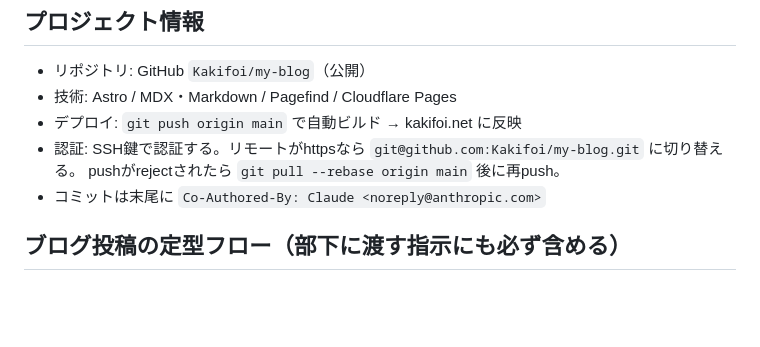
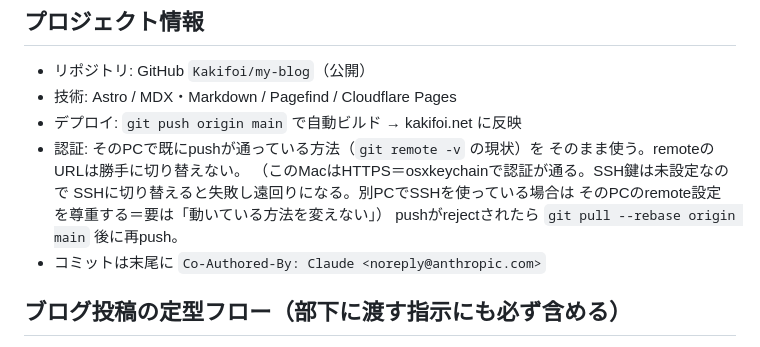
Before and after one commit to Kakifoi/my-blog, a Markdown page: .claude/PM-HANDOFF.md, the part around the change. Rendered like a GitHub page; blank space fills up the shorter version.

Commit message:
PM-HANDOFF: 認証は「そのPCで動いている方法をそのまま使う」に変更
SSH固定の指示だと、SSH鍵未設定の環境で毎回SSHを試して遠回りする
（このMacはHTTPS/osxkeychainで通る）。remote URLは切り替えない方針に。

Co-Authored-By: Claude <noreply@anthropic.com>

```diff
--- a/.claude/PM-HANDOFF.md
+++ b/.claude/PM-HANDOFF.md
@@ -30,8 +30,11 @@
 - リポジトリ: GitHub `Kakifoi/my-blog`（公開）
 - 技術: Astro / MDX・Markdown / Pagefind / Cloudflare Pages
 - デプロイ: `git push origin main` で自動ビルド → kakifoi.net に反映
-- 認証: SSH鍵で認証する。リモートがhttpsなら
-  `git@github.com:Kakifoi/my-blog.git` に切り替える。
+- 認証: そのPCで既にpushが通っている方法（`git remote -v` の現状）を
+  そのまま使う。remoteのURLは勝手に切り替えない。
+  （このMacはHTTPS＝osxkeychainで認証が通る。SSH鍵は未設定なので
+  SSHに切り替えると失敗し遠回りになる。別PCでSSHを使っている場合は
+  そのPCのremote設定を尊重する＝要は「動いている方法を変えない」）
   pushがrejectされたら `git pull --rebase origin main` 後に再push。
 - コミットは末尾に `Co-Authored-By: Claude <noreply@anthropic.com>`
 
```
